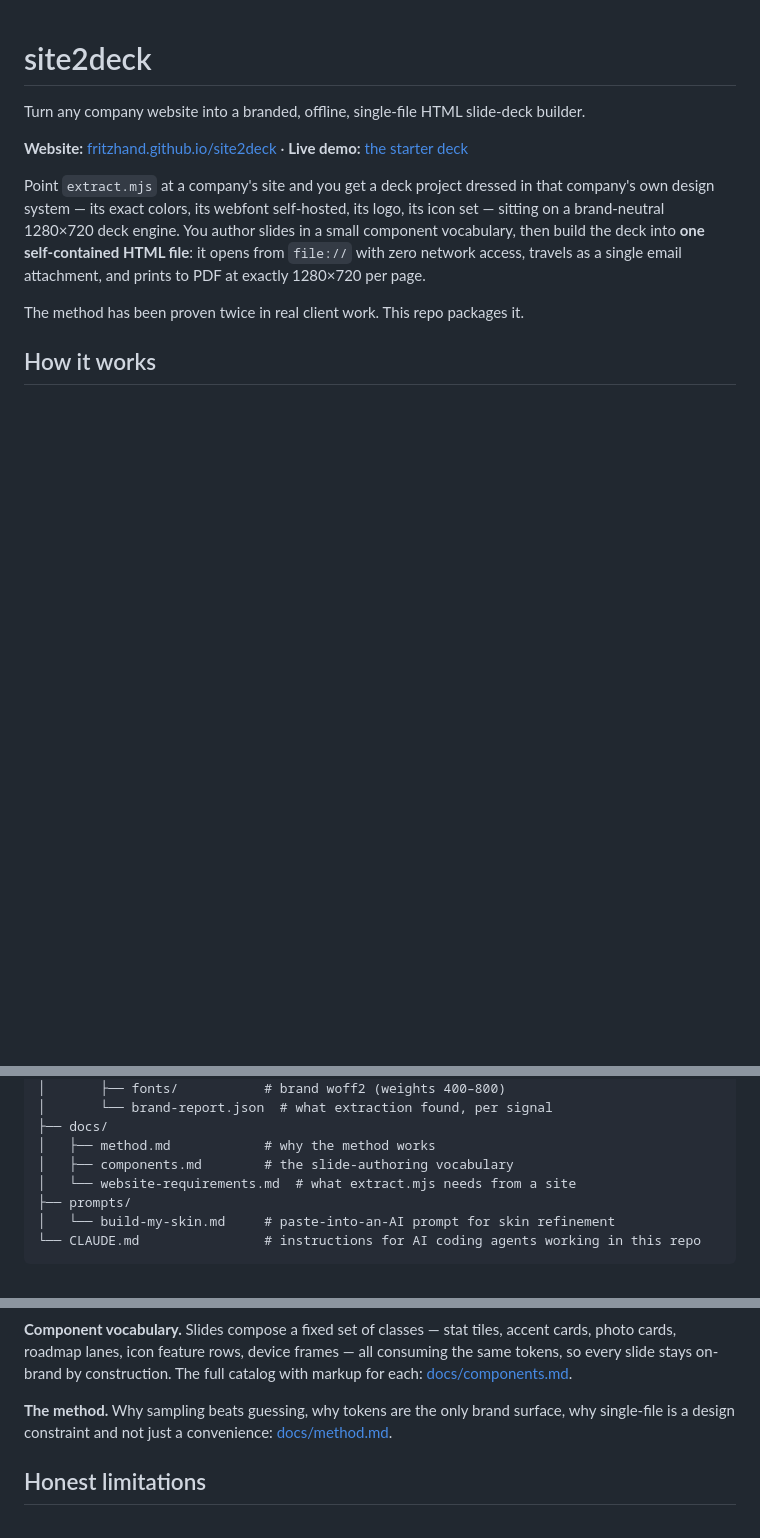
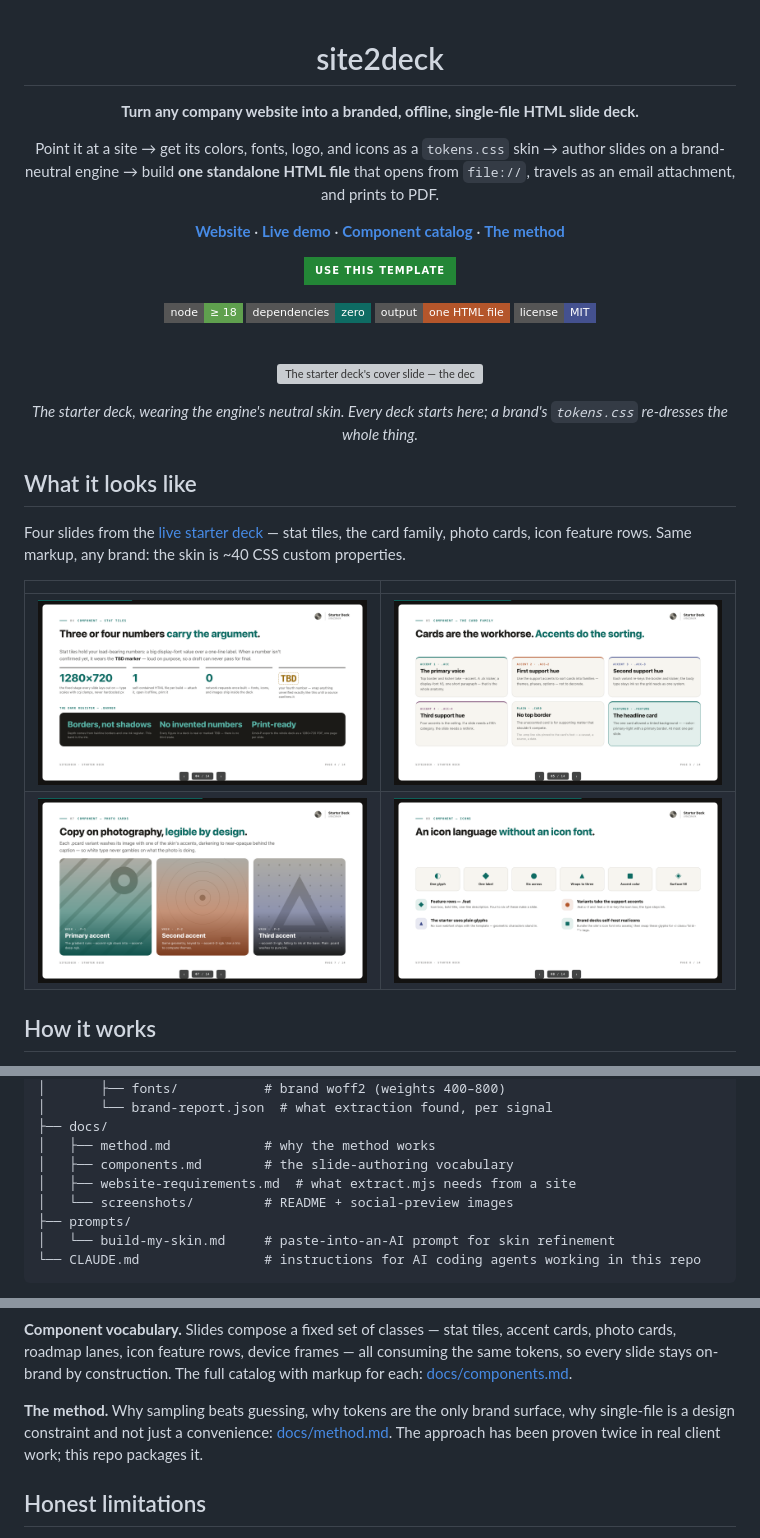
Before and after one commit to fritzhand/site2deck, a Markdown page: README.md, 3 parts joined by grey strips. Drawn GitHub-style; pictures changed too: docs/screenshots/slide-cards.png (added), docs/screenshots/slide-features.png (added), docs/screenshots/slide-photo.png (added); badges without logos; blank space fills up the shorter version; grey boxes are pictures that could not be loaded.

Commit message:
Optimize repo for GitHub discovery
- README: centered hero header with badges, live starter-deck
  screenshots, slide gallery, and a "Use this template" call to action
- docs/screenshots/: 2x captures of the starter deck plus a 1280x640
  social-preview banner
- package.json: repository/homepage/bugs fields and expanded keywords

Co-Authored-By: Claude Fable 5 <noreply@anthropic.com>

```diff
--- a/README.md
+++ b/README.md
@@ -1,12 +3,34 @@
 # site2deck
 
-Turn any company website into a branded, offline, single-file HTML slide-deck builder.
+**Turn any company website into a branded, offline, single-file HTML slide deck.**
 
-**Website:** [fritzhand.github.io/site2deck](https://fritzhand.github.io/site2deck/) · **Live demo:** [the starter deck](https://fritzhand.github.io/site2deck/demo.html)
+Point it at a site → get its colors, fonts, logo, and icons as a `tokens.css` skin → author slides on a brand-neutral engine → build **one standalone HTML file** that opens from `file://`, travels as an email attachment, and prints to PDF.
 
-Point `extract.mjs` at a company's site and you get a deck project dressed in that company's own design system — its exact colors, its webfont self-hosted, its logo, its icon set — sitting on a brand-neutral 1280×720 deck engine. You author slides in a small component vocabulary, then build the deck into **one self-contained HTML file**: it opens from `file://` with zero network access, travels as a single email attachment, and prints to PDF at exactly 1280×720 per page.
+[**Website**](https://fritzhand.github.io/site2deck/) · [**Live demo**](https://fritzhand.github.io/site2deck/demo.html) · [**Component catalog**](docs/components.md) · [**The method**](docs/method.md)
 
-The method has been proven twice in real client work. This repo packages it.
+[![Use this template](https://img.shields.io/badge/Use%20this%20template-238636?style=for-the-badge&logo=github&logoColor=white)](https://github.com/fritzhand/site2deck/generate)
+
+![Node ≥ 18](https://img.shields.io/badge/node-%E2%89%A5%2018-5FA04E?style=flat-square&logo=nodedotjs&logoColor=white)
+![Zero dependencies](https://img.shields.io/badge/dependencies-zero-0E6B63?style=flat-square)
+![Output: one HTML file](https://img.shields.io/badge/output-one%20HTML%20file-B4562B?style=flat-square)
+![License: MIT](https://img.shields.io/badge/license-MIT-44518F?style=flat-square)
+
+<br>
+
+<a href="https://fritzhand.github.io/site2deck/demo.html"><img src="docs/screenshots/slide-cover.png" alt="The starter deck's cover slide — the deck engine wearing its neutral skin" width="840"></a>
+
+*The starter deck, wearing the engine's neutral skin. Every deck starts here; a brand's `tokens.css` re-dresses the whole thing.*
+
+</div>
+
+## What it looks like
+
+Four slides from the [live starter deck](https://fritzhand.github.io/site2deck/demo.html) — stat tiles, the card family, photo cards, icon feature rows. Same markup, any brand: the skin is ~40 CSS custom properties.
+
+| | |
+| --- | --- |
+| ![Stat tiles and the dark banner register](docs/screenshots/slide-stats.png) | ![The accent card family](docs/screenshots/slide-cards.png) |
+| ![Photo cards with accent washes](docs/screenshots/slide-photo.png) | ![Icon feature rows without an icon font](docs/screenshots/slide-features.png) |
 
 ## How it works
 
@@ -91,7 +117,8 @@ site2deck/
 ├── docs/
 │   ├── method.md            # why the method works
 │   ├── components.md        # the slide-authoring vocabulary
-│   └── website-requirements.md  # what extract.mjs needs from a site
+│   ├── website-requirements.md  # what extract.mjs needs from a site
+│   └── screenshots/         # README + social-preview images
 ├── prompts/
 │   └── build-my-skin.md     # paste-into-an-AI prompt for skin refinement
 └── CLAUDE.md                # instructions for AI coding agents working in this repo
@@ -115,7 +142,7 @@ Generated `*-standalone.html` / `*-public.html` files are git-ignored — they a
 
 **Component vocabulary.** Slides compose a fixed set of classes — stat tiles, accent cards, photo cards, roadmap lanes, icon feature rows, device frames — all consuming the same tokens, so every slide stays on-brand by construction. The full catalog with markup for each: [docs/components.md](docs/components.md).
 
-**The method.** Why sampling beats guessing, why tokens are the only brand surface, why single-file is a design constraint and not just a convenience: [docs/method.md](docs/method.md).
+**The method.** Why sampling beats guessing, why tokens are the only brand surface, why single-file is a design constraint and not just a convenience: [docs/method.md](docs/method.md). The approach has been proven twice in real client work; this repo packages it.
 
 ## Honest limitations
 
```
Also changed, not shown: other parts of README.md (+4 -0 lines), docs/screenshots/social-preview.png (added), 2 other files.
